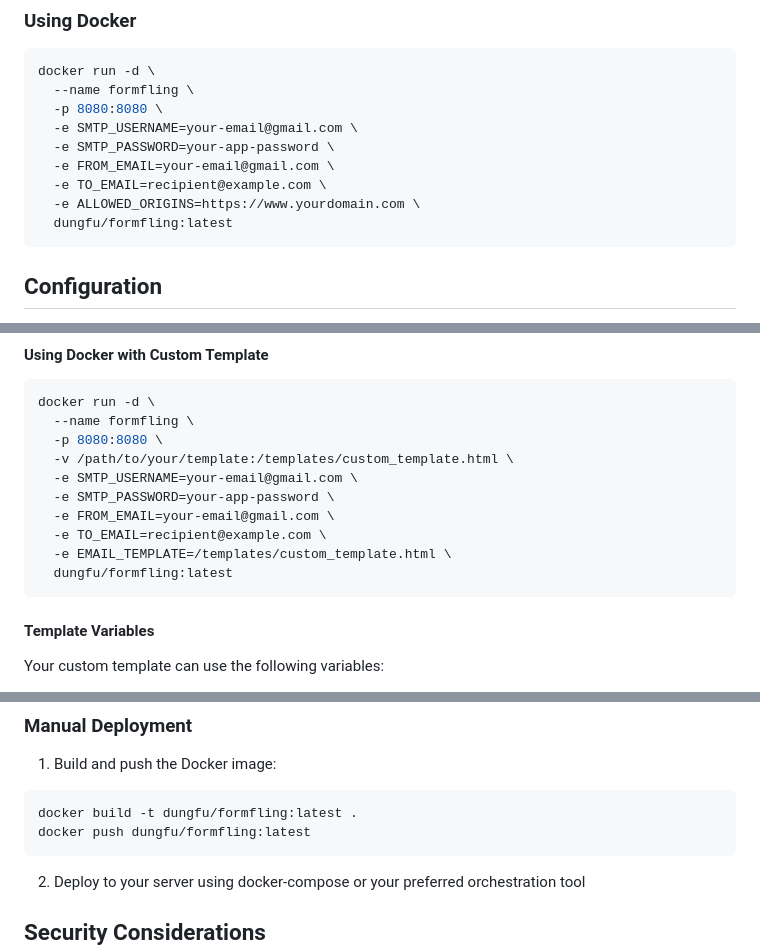
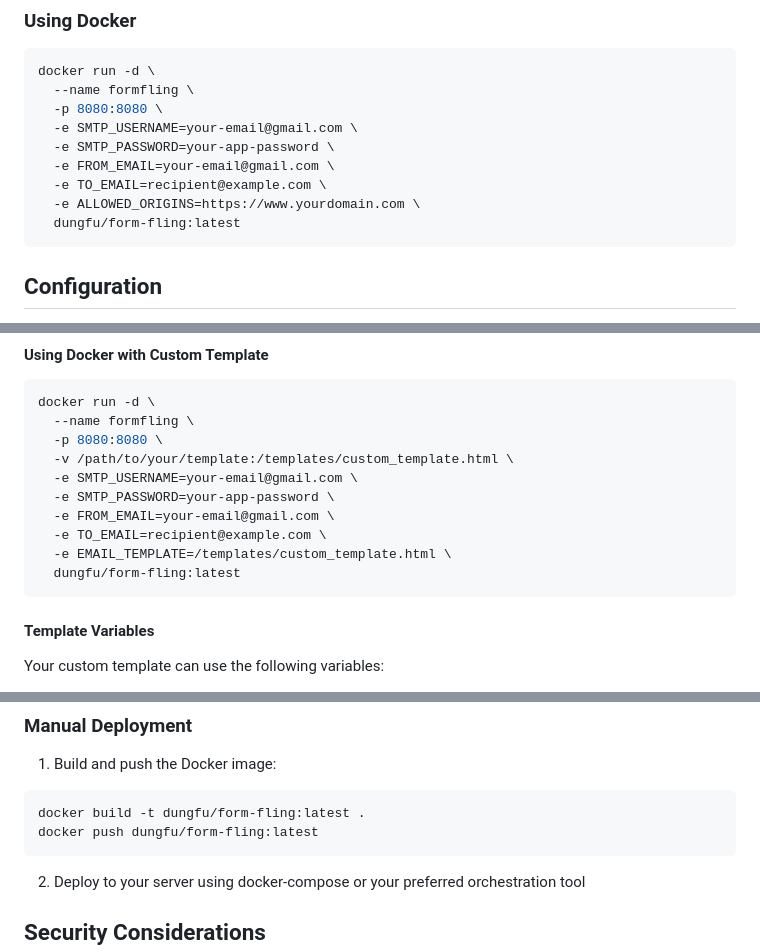
Before and after one commit to FormFling/FormFling, a Markdown page: README.md, 3 parts joined by grey strips. Rendered like a GitHub page.

Commit message:
Update README with correct repo and image names
Corrected directory names from 'formfling' to 'FormFling' and updated Docker image references from 'formfling' to 'form-fling' for consistency and accuracy in setup instructions.

````diff
--- a/README.md
+++ b/README.md
@@ -47,7 +47,7 @@ docker run -d \
   -e FROM_EMAIL=your-email@gmail.com \
   -e TO_EMAIL=recipient@example.com \
   -e ALLOWED_ORIGINS=https://www.yourdomain.com \
-  dungfu/formfling:latest
+  dungfu/form-fling:latest
 ```
 
 ## Configuration
@@ -101,7 +101,7 @@ docker run -d \
   -e FROM_EMAIL=your-email@gmail.com \
   -e TO_EMAIL=recipient@example.com \
   -e EMAIL_TEMPLATE=/templates/custom_template.html \
-  dungfu/formfling:latest
+  dungfu/form-fling:latest
 ```
 
 #### Template Variables
@@ -234,8 +234,8 @@ The repository includes a GitHub Actions workflow that automatically builds and
 
 1. Build and push the Docker image:
 ```bash
-docker build -t dungfu/formfling:latest .
-docker push dungfu/formfling:latest
+docker build -t dungfu/form-fling:latest .
+docker push dungfu/form-fling:latest
 ```
 
 2. Deploy to your server using docker-compose or your preferred orchestration tool
````
Also changed, not shown: other parts of README.md (+2 -2 lines).
